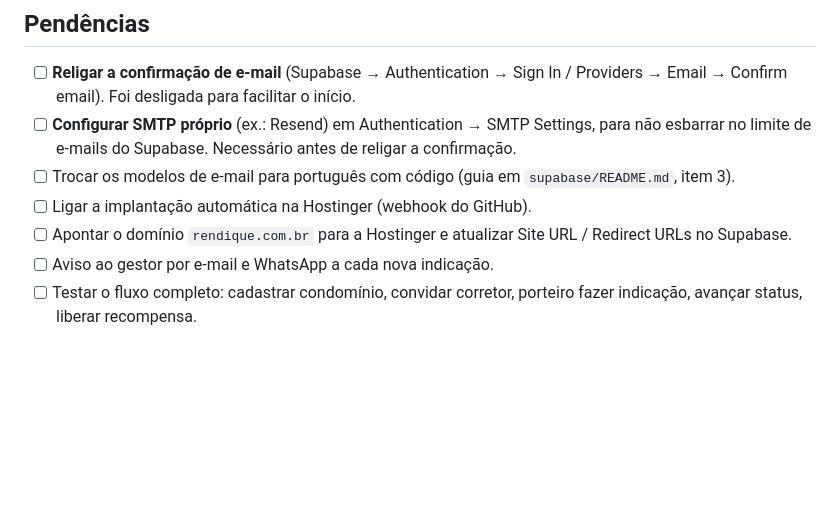
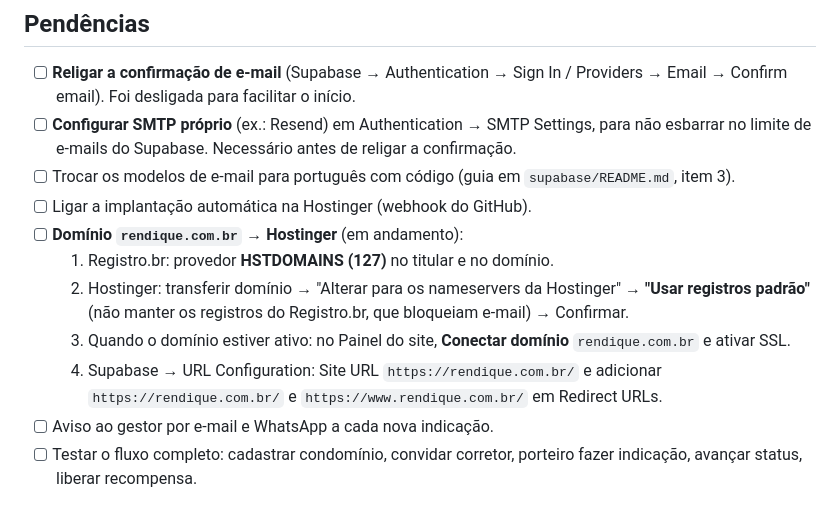
Before and after one commit to gabrielcavali1234-create/INDIQUE-PLUS-, a Markdown page: README.md, the part around the change. Drawn GitHub-style; blank space fills up the shorter version.

Commit message:
README: passos da transferência do domínio
Co-Authored-By: Claude Opus 5.5 <noreply@anthropic.com>
Claude-Session: https://claude.ai/code/session_01RMx4GxC3ZJkp5p45QidQjs

```diff
--- a/README.md
+++ b/README.md
@@ -66,7 +66,11 @@ Tipos de acesso (definidos no banco; o primeiro cadastro vira gestor):
 - [ ] **Configurar SMTP próprio** (ex.: Resend) em Authentication → SMTP Settings, para não esbarrar no limite de e-mails do Supabase. Necessário antes de religar a confirmação.
 - [ ] Trocar os modelos de e-mail para português com código (guia em `supabase/README.md`, item 3).
 - [ ] Ligar a implantação automática na Hostinger (webhook do GitHub).
-- [ ] Apontar o domínio `rendique.com.br` para a Hostinger e atualizar Site URL / Redirect URLs no Supabase.
+- [ ] **Domínio `rendique.com.br` → Hostinger** (em andamento):
+  1. Registro.br: provedor **HSTDOMAINS (127)** no titular e no domínio.
+  2. Hostinger: transferir domínio → "Alterar para os nameservers da Hostinger" → **"Usar registros padrão"** (não manter os registros do Registro.br, que bloqueiam e-mail) → Confirmar.
+  3. Quando o domínio estiver ativo: no Painel do site, **Conectar domínio** `rendique.com.br` e ativar SSL.
+  4. Supabase → URL Configuration: Site URL `https://rendique.com.br/` e adicionar `https://rendique.com.br/` e `https://www.rendique.com.br/` em Redirect URLs.
 - [ ] Aviso ao gestor por e-mail e WhatsApp a cada nova indicação.
 - [ ] Testar o fluxo completo: cadastrar condomínio, convidar corretor, porteiro fazer indicação, avançar status, liberar recompensa.
 
```
